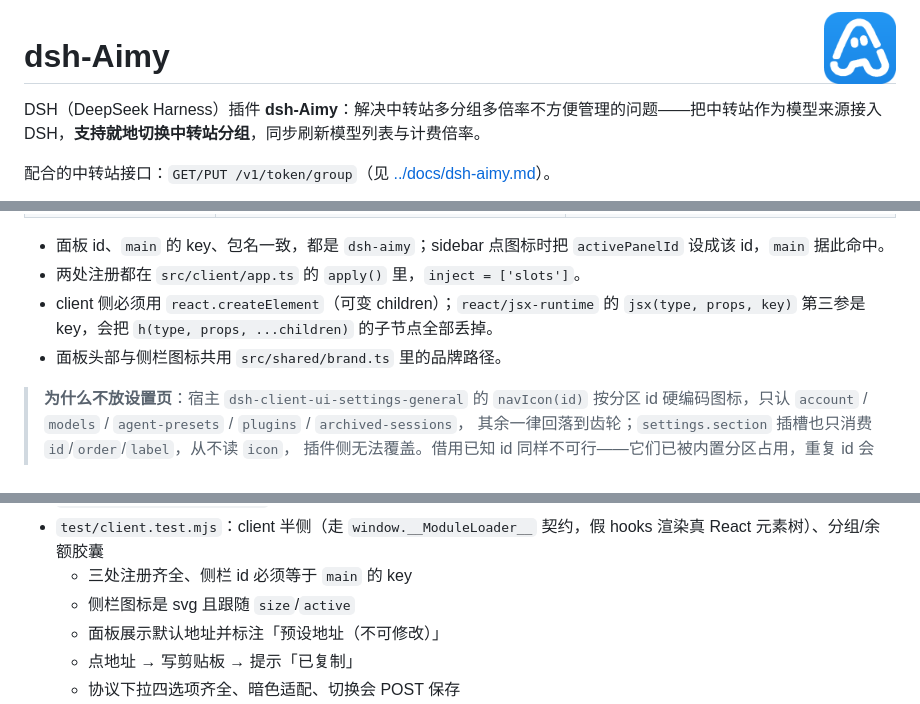
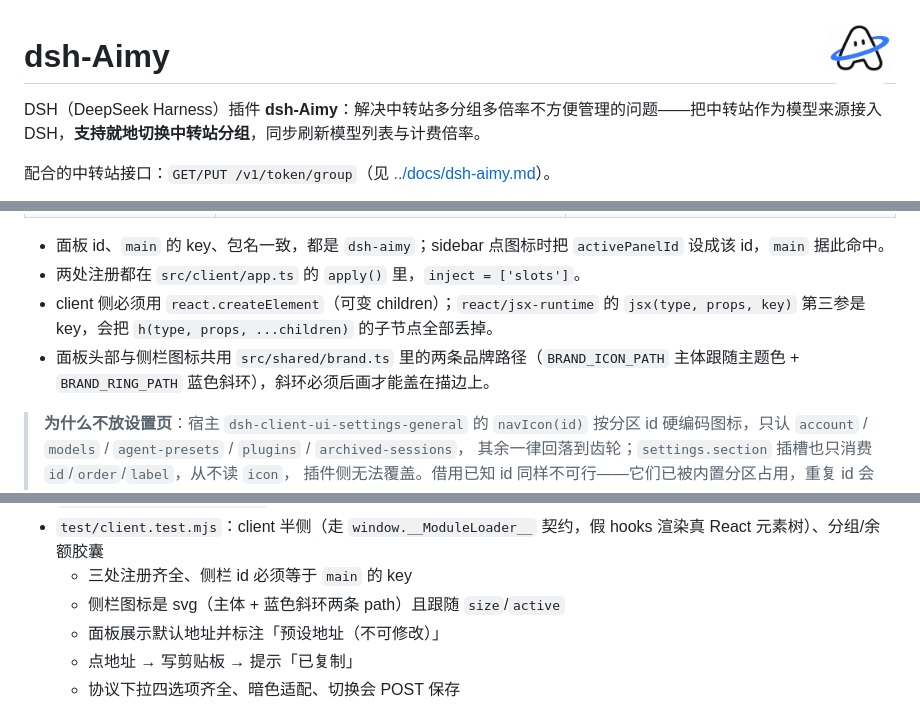
Before and after one commit to Sheep1x/dsh-aimy, a Markdown page: README.md, 3 parts joined by grey strips. GitHub-like rendering; pictures changed too: assets/icon-180.png.

```diff
--- a/README.md
+++ b/README.md
@@ -16,7 +16,7 @@ DSH（DeepSeek Harness）插件 **dsh-Aimy**：解决中转站多分组多倍率
 - 面板 id、`main` 的 key、包名一致，都是 `dsh-aimy`；sidebar 点图标时把 `activePanelId` 设成该 id，`main` 据此命中。
 - 两处注册都在 `src/client/app.ts` 的 `apply()` 里，`inject = ['slots']`。
 - client 侧必须用 `react.createElement`（可变 children）；`react/jsx-runtime` 的 `jsx(type, props, key)` 第三参是 key，会把 `h(type, props, ...children)` 的子节点全部丢掉。
-- 面板头部与侧栏图标共用 `src/shared/brand.ts` 里的品牌路径。
+- 面板头部与侧栏图标共用 `src/shared/brand.ts` 里的两条品牌路径（`BRAND_ICON_PATH` 主体跟随主题色 + `BRAND_RING_PATH` 蓝色斜环），斜环必须后画才能盖在描边上。
 
 > **为什么不放设置页**：宿主 `dsh-client-ui-settings-general` 的 `navIcon(id)` 按分区 id
 > 硬编码图标，只认 `account` / `models` / `agent-presets` / `plugins` / `archived-sessions`，
@@ -385,7 +385,7 @@ balanceBar:
 - `test/balance-view.test.mjs`：底部条的读数层（模板 path/script 取值、模板优先与回落、密钥打码、缓存保留旧值）
 - `test/client.test.mjs`：client 半侧（走 `window.__ModuleLoader__` 契约，假 hooks 渲染真 React 元素树）、分组/余额胶囊
   - 三处注册齐全、侧栏 id 必须等于 `main` 的 key
-  - 侧栏图标是 svg 且跟随 `size`/`active`
+  - 侧栏图标是 svg（主体 + 蓝色斜环两条 path）且跟随 `size`/`active`
   - 面板展示默认地址并标注「预设地址（不可修改）」
   - 点地址 → 写剪贴板 → 提示「已复制」
   - 协议下拉四选项齐全、暗色适配、切换会 POST 保存
```
Also changed, not shown: assets/aimy图标.jpg (added), assets/icon-512.png, 5 other files.
